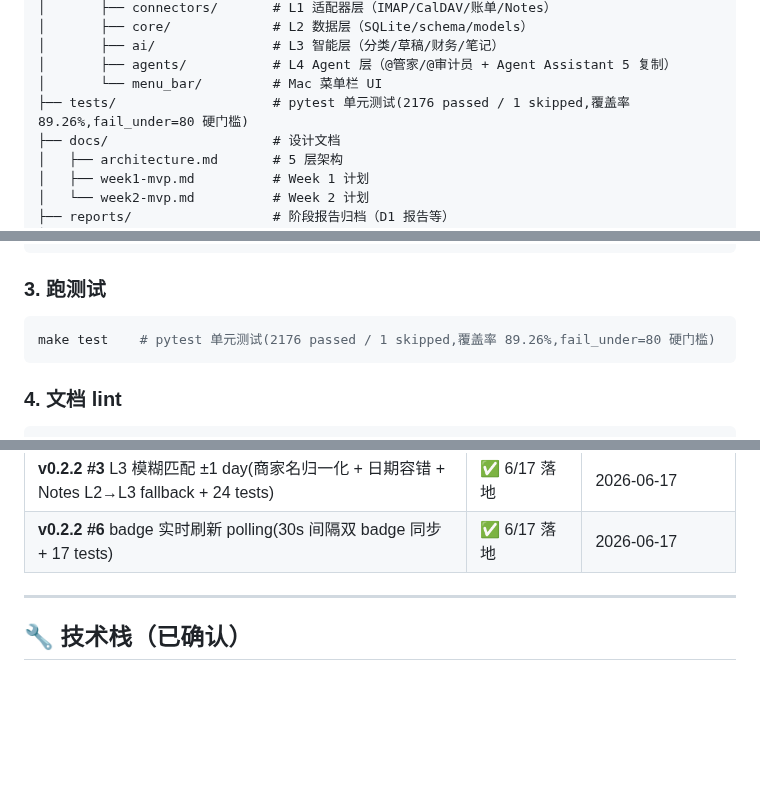
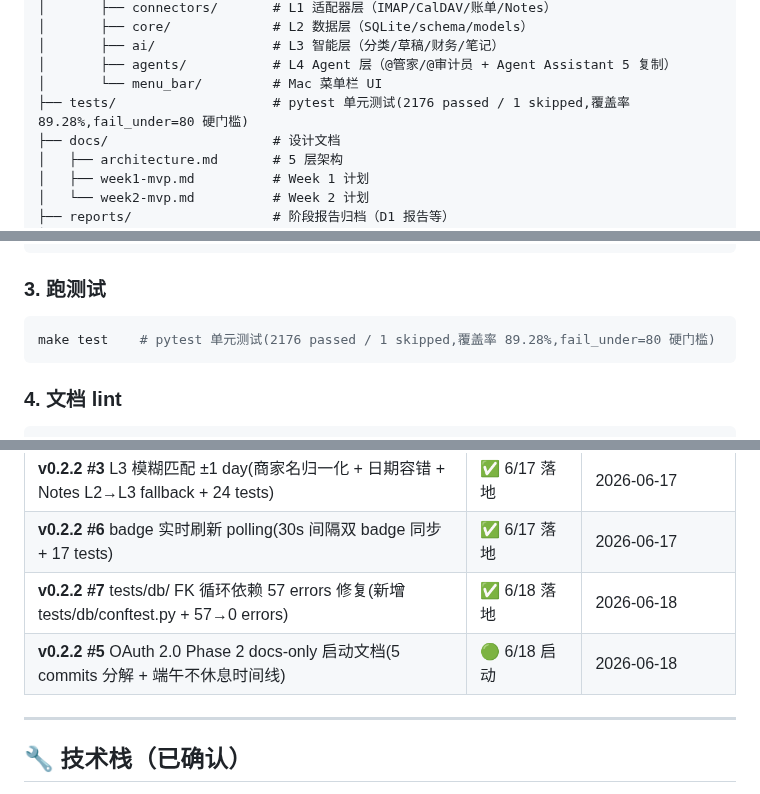
Before and after one commit to MrsP-W/PRY-1, a Markdown page: README.md, 3 parts joined by grey strips. GitHub-like rendering; blank space fills up the shorter version.

````diff
--- a/README.md
+++ b/README.md
@@ -68,7 +68,7 @@
 │       ├── ai/               # L3 智能层（分类/草稿/财务/笔记）
 │       ├── agents/           # L4 Agent 层（@管家/@审计员 + Agent Assistant 5 复制）
 │       └── menu_bar/         # Mac 菜单栏 UI
-├── tests/                    # pytest 单元测试(2176 passed / 1 skipped,覆盖率 89.26%,fail_under=80 硬门槛)
+├── tests/                    # pytest 单元测试(2176 passed / 1 skipped,覆盖率 89.28%,fail_under=80 硬门槛)
 ├── docs/                     # 设计文档
 │   ├── architecture.md       # 5 层架构
 │   ├── week1-mvp.md          # Week 1 计划
@@ -111,7 +111,7 @@ make hello   # 输出 "Hello, 我的AI员工" + 当前时间
 ### 3. 跑测试
 
 ```bash
-make test    # pytest 单元测试(2176 passed / 1 skipped,覆盖率 89.26%,fail_under=80 硬门槛)
+make test    # pytest 单元测试(2176 passed / 1 skipped,覆盖率 89.28%,fail_under=80 硬门槛)
 ```
 
 ### 4. 文档 lint
@@ -197,6 +197,8 @@ make help
 | **v0.2.2 #2** NoteConfirmService 1-click 确认 UI 接入(Protocol/Stub/Impl + 菜单栏待确认列表/确认首条 + 32 tests) | ✅ 6/17 落地 | 2026-06-17 |
 | **v0.2.2 #3** L3 模糊匹配 ±1 day(商家名归一化 + 日期容错 + Notes L2→L3 fallback + 24 tests) | ✅ 6/17 落地 | 2026-06-17 |
 | **v0.2.2 #6** badge 实时刷新 polling(30s 间隔双 badge 同步 + 17 tests) | ✅ 6/17 落地 | 2026-06-17 |
+| **v0.2.2 #7** tests/db/ FK 循环依赖 57 errors 修复(新增 tests/db/conftest.py + 57→0 errors) | ✅ 6/18 落地 | 2026-06-18 |
+| **v0.2.2 #5** OAuth 2.0 Phase 2 docs-only 启动文档(5 commits 分解 + 端午不休息时间线) | 🟢 6/18 启动 | 2026-06-18 |
 
 ---
 
````
Also changed, not shown: other parts of README.md (+5 -3 lines), SESSION-STATE.md (+6 -5 lines), reports/v0.2.2-p7-fk-circular-2026-06-18.md (+1 -1 lines).
